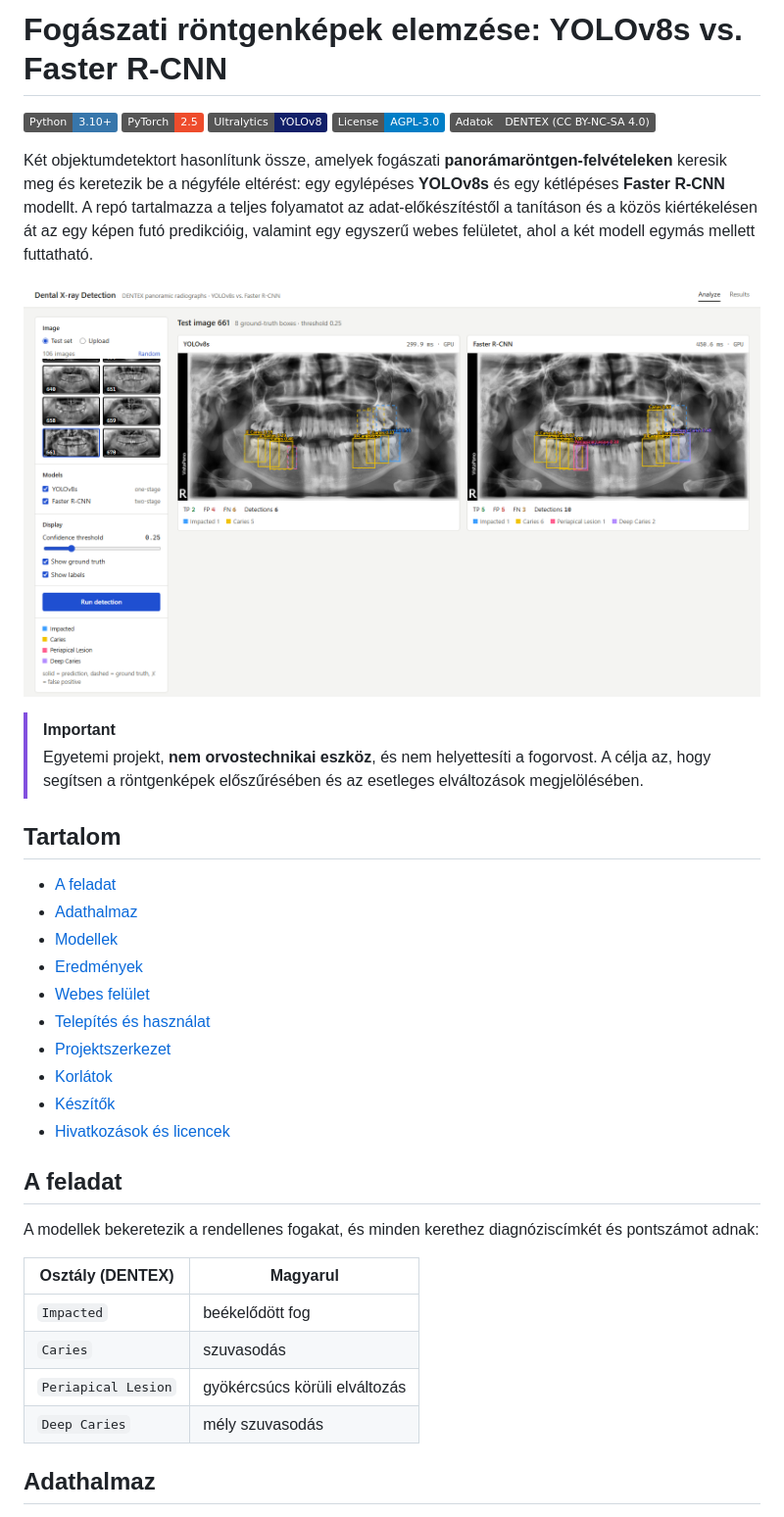
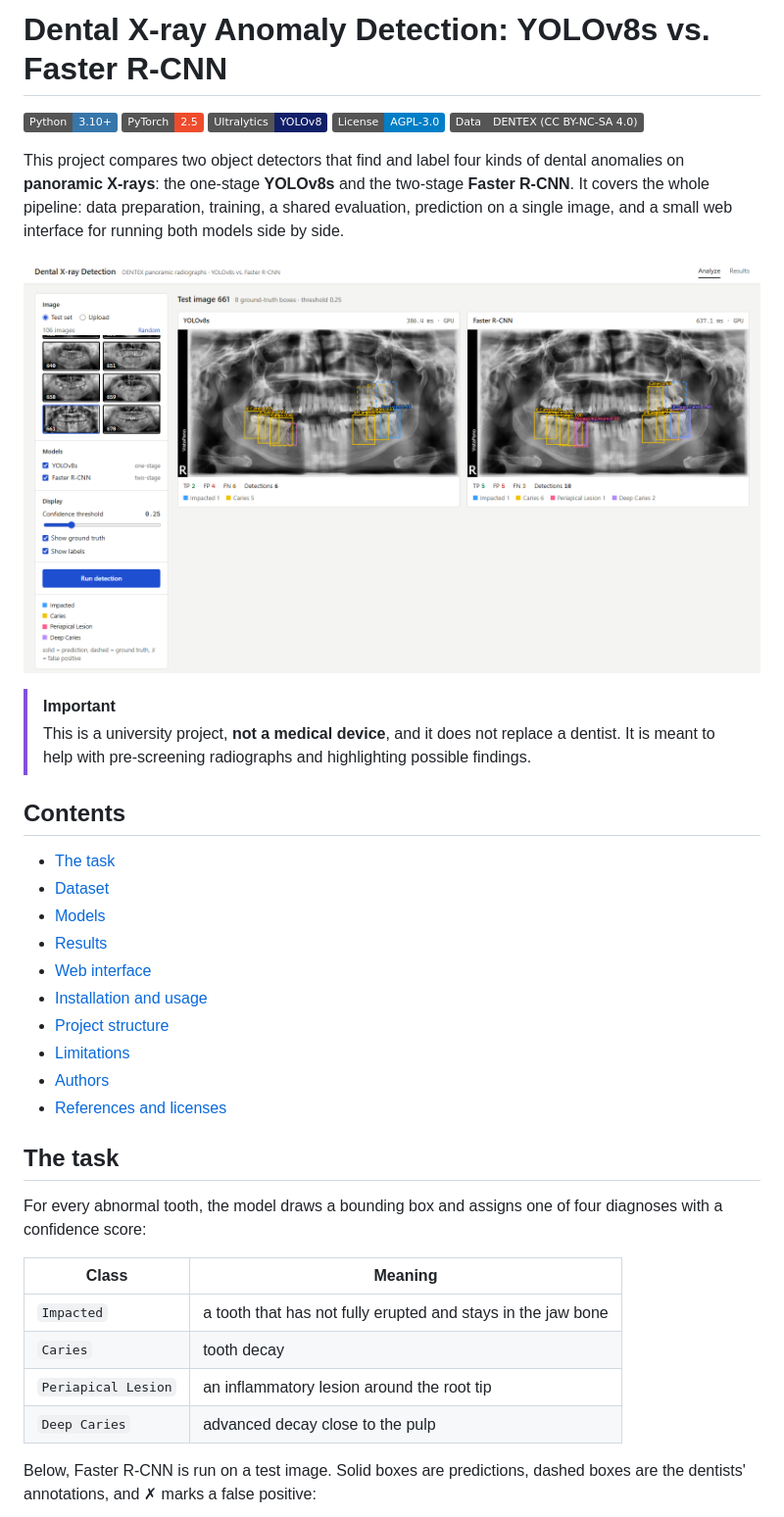
Before and after one commit to valentin-22-valentin/dental-xray-detection, a Markdown page: README.md, the part around one of its changes. Shown at 98% size. Drawn GitHub-style; pictures changed too: docs/screenshots/webapp.png; badges without logos.

```diff
--- a/README.md
+++ b/README.md
@@ -1,10 +1,10 @@
-# Fogászati röntgenképek elemzése: YOLOv8s vs. Faster R-CNN
+# Dental X-ray Anomaly Detection: YOLOv8s vs. Faster R-CNN
 
 ![Python](https://img.shields.io/badge/Python-3.10%2B-3776AB?logo=python&logoColor=white)
 ![PyTorch](https://img.shields.io/badge/PyTorch-2.5-EE4C2C?logo=pytorch&logoColor=white)
 ![Ultralytics](https://img.shields.io/badge/Ultralytics-YOLOv8-111F68)
 ![License](https://img.shields.io/badge/License-AGPL--3.0-blue)
-![Dataset](https://img.shields.io/badge/Adatok-DENTEX%20(CC%20BY--NC--SA%204.0)-555555)
+![Dataset](https://img.shields.io/badge/Data-DENTEX%20(CC%20BY--NC--SA%204.0)-555555)
 
-Két objektumdetektort hasonlítunk össze, amelyek fogászati **panorámaröntgen-felvételeken** keresik meg és keretezik be a négyféle eltérést: egy egylépéses **YOLOv8s** és egy kétlépéses **Faster R-CNN** modellt. A repó tartalmazza a teljes folyamatot az adat-előkészítéstől a tanításon és a közös kiértékelésen át az egy képen futó predikcióig, valamint egy egyszerű webes felületet, ahol a két modell egymás mellett futtatható.
+This project compares two object detectors that find and label four kinds of dental anomalies on **panoramic X-rays**: the one-stage **YOLOv8s** and the two-stage **Faster R-CNN**. It covers the whole pipeline: data preparation, training, a shared evaluation, prediction on a single image, and a small web interface for running both models side by side.
 
@@ -12,30 +12,30 @@ Két objektumdetektort hasonlítunk össze, amelyek fogászati **panorámaröntg
 
 > [!IMPORTANT]
-> Egyetemi projekt, **nem orvostechnikai eszköz**, és nem helyettesíti a fogorvost. A célja az, hogy segítsen a röntgenképek előszűrésében és az esetleges elváltozások megjelölésében.
+> This is a university project, **not a medical device**, and it does not replace a dentist. It is meant to help with pre-screening radiographs and highlighting possible findings.
 
-## Tartalom
+## Contents
 
-- [A feladat](#a-feladat)
-- [Adathalmaz](#adathalmaz)
-- [Modellek](#modellek)
-- [Eredmények](#eredmények)
-- [Webes felület](#webes-felület)
-- [Telepítés és használat](#telepítés-és-használat)
-- [Projektszerkezet](#projektszerkezet)
-- [Korlátok](#korlátok)
-- [Készítők](#készítők)
-- [Hivatkozások és licencek](#hivatkozások-és-licencek)
+- [The task](#the-task)
+- [Dataset](#dataset)
+- [Models](#models)
+- [Results](#results)
+- [Web interface](#web-interface)
+- [Installation and usage](#installation-and-usage)
+- [Project structure](#project-structure)
+- [Limitations](#limitations)
+- [Authors](#authors)
+- [References and licenses](#references-and-licenses)
 
-## A feladat
+## The task
 
-A modellek bekeretezik a rendellenes fogakat, és minden kerethez diagnóziscímkét és pontszámot adnak:
+For every abnormal tooth, the model draws a bounding box and assigns one of four diagnoses with a confidence score:
 
-| Osztály (DENTEX) | Magyarul |
+| Class | Meaning |
 | --- | --- |
-| `Impacted` | beékelődött fog |
-| `Caries` | szuvasodás |
-| `Periapical Lesion` | gyökércsúcs körüli elváltozás |
-| `Deep Caries` | mély szuvasodás |
+| `Impacted` | a tooth that has not fully erupted and stays in the jaw bone |
+| `Caries` | tooth decay |
+| `Periapical Lesion` | an inflammatory lesion around the root tip |
+| `Deep Caries` | advanced decay close to the pulp |
 
-## Adathalmaz
+Below, Faster R-CNN is run on a test image. Solid boxes are predictions, dashed boxes are the dentists' annotations, and ✗ marks a false positive:
 
```
Also changed, not shown: other parts of README.md (+95 -91 lines), docs/figures/class_ap.png (added), docs/figures/speed_accuracy.png (added), docs/figures/validation_curves.png (added), docs/screenshots/zoom.png (added), 13 other files.
